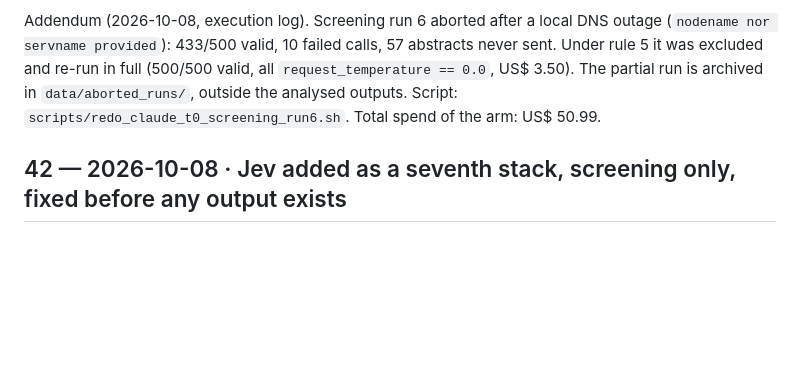
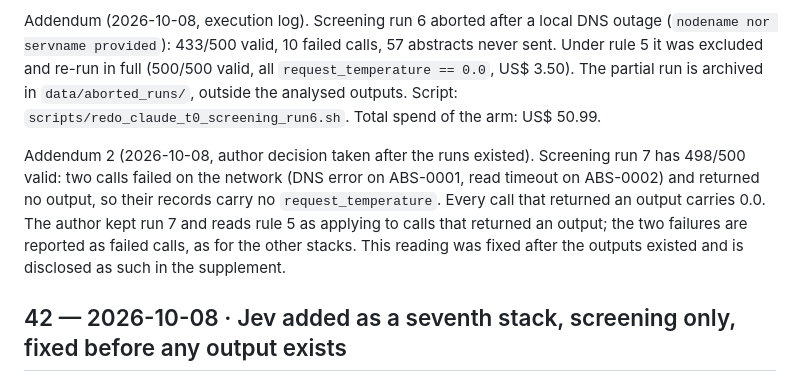
Before and after one commit to Roverlucas/llm-evidence-synthesis-reproducibility, a Markdown page: docs/decisions/decision-log.md, the part around the change. Rendered like a GitHub page; blank space fills up the shorter version.

Commit message:
docs: record author decision on Claude t0 screening run 7 [decision 41]
Co-Authored-By: Claude Opus 5.5 <noreply@anthropic.com>

```diff
--- a/docs/decisions/decision-log.md
+++ b/docs/decisions/decision-log.md
@@ -760,6 +760,14 @@ Under rule 5 it was excluded and re-run in full (500/500 valid, all `request_tem
 US$ 3.50). The partial run is archived in `data/aborted_runs/`, outside the analysed outputs.
 Script: `scripts/redo_claude_t0_screening_run6.sh`. Total spend of the arm: US$ 50.99.
 
+Addendum 2 (2026-10-08, author decision taken after the runs existed). Screening run 7 has
+498/500 valid: two calls failed on the network (DNS error on ABS-0001, read timeout on
+ABS-0002) and returned no output, so their records carry no `request_temperature`. Every
+call that returned an output carries 0.0. The author kept run 7 and reads rule 5 as applying
+to calls that returned an output; the two failures are reported as failed calls, as for the
+other stacks. This reading was fixed after the outputs existed and is disclosed as such in
+the supplement.
+
 ## 42 — 2026-10-08 · Jev added as a seventh stack, screening only, fixed before any output exists
 **Why.** The author authorised (2026-10-08) a decision-model arm: TypeSafe Jev returns a choice
 plus the probability of every option instead of sampling text. It is a third family next to
```
